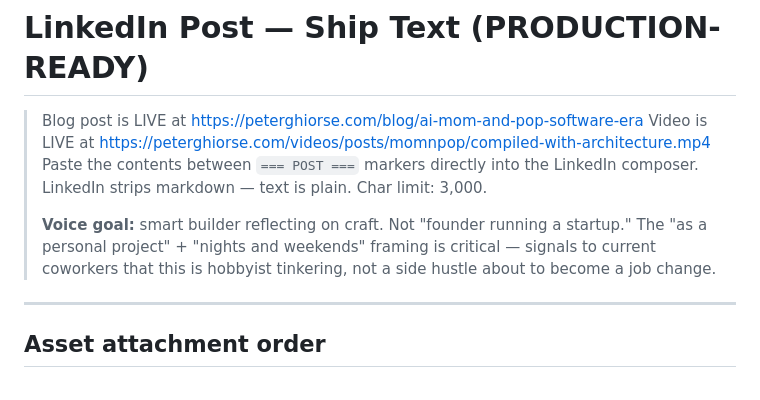
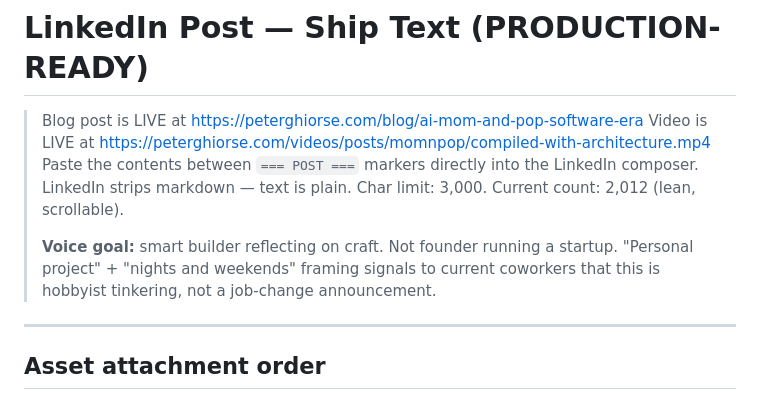
Before and after one commit to pghio/PeteWebsite, a Markdown page: drafts/momnpop-linkedin-ship-text.md, the part around one of its changes. Rendered like a GitHub page.

```diff
--- a/drafts/momnpop-linkedin-ship-text.md
+++ b/drafts/momnpop-linkedin-ship-text.md
@@ -4,12 +4,11 @@
 > Video is LIVE at https://peterghiorse.com/videos/posts/momnpop/compiled-with-architecture.mp4
 > Paste the contents between `=== POST ===` markers directly into the LinkedIn composer.
 > LinkedIn strips markdown — text is plain.
-> Char limit: 3,000.
+> Char limit: 3,000. Current count: 2,012 (lean, scrollable).
 >
-> **Voice goal:** smart builder reflecting on craft. Not "founder running a startup."
-> The "as a personal project" + "nights and weekends" framing is critical —
-> signals to current coworkers that this is hobbyist tinkering, not a side hustle
-> about to become a job change.
+> **Voice goal:** smart builder reflecting on craft. Not founder running a startup.
+> "Personal project" + "nights and weekends" framing signals to current coworkers
+> that this is hobbyist tinkering, not a job-change announcement.
 
 ---
 
```
Also changed, not shown: other parts of drafts/momnpop-linkedin-ship-text.md (+80 -40 lines).
